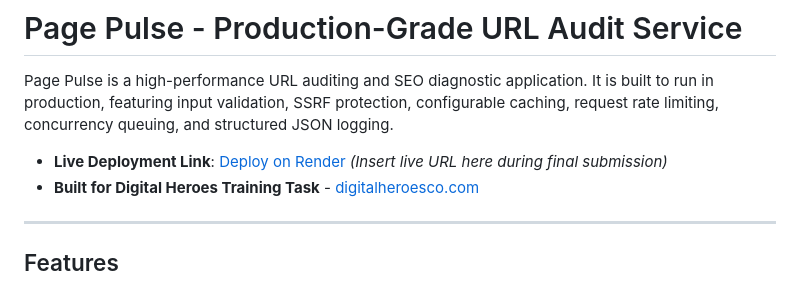
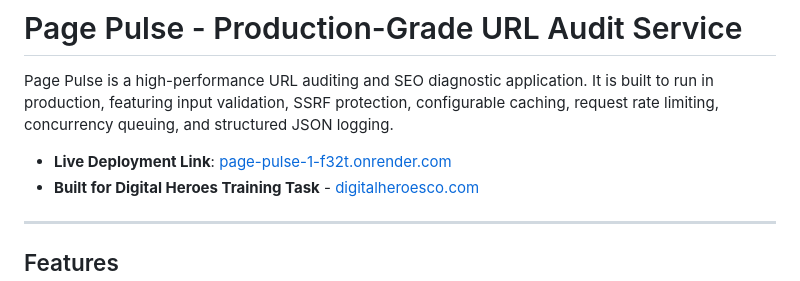
Before and after one commit to JaisonGeorge04/page-pulse, a Markdown page: README.md, the part around the change. Drawn GitHub-style.

Commit message:
docs: add live Render URL to README

```diff
--- a/README.md
+++ b/README.md
@@ -2,7 +2,7 @@
 
 Page Pulse is a high-performance URL auditing and SEO diagnostic application. It is built to run in production, featuring input validation, SSRF protection, configurable caching, request rate limiting, concurrency queuing, and structured JSON logging.
 
-* **Live Deployment Link**: [Deploy on Render](https://page-pulse.onrender.com) *(Insert live URL here during final submission)*
+* **Live Deployment Link**: [page-pulse-1-f32t.onrender.com](https://page-pulse-1-f32t.onrender.com)
 * **Built for Digital Heroes Training Task** - [digitalheroesco.com](https://digitalheroesco.com)
 
 ---
```
